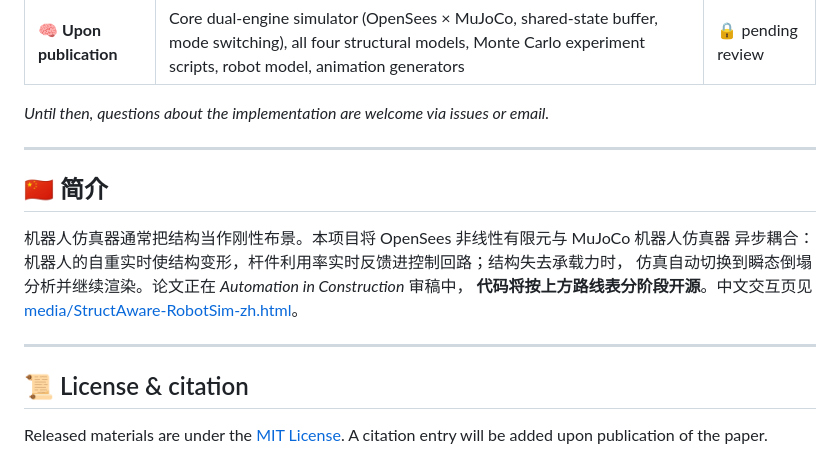
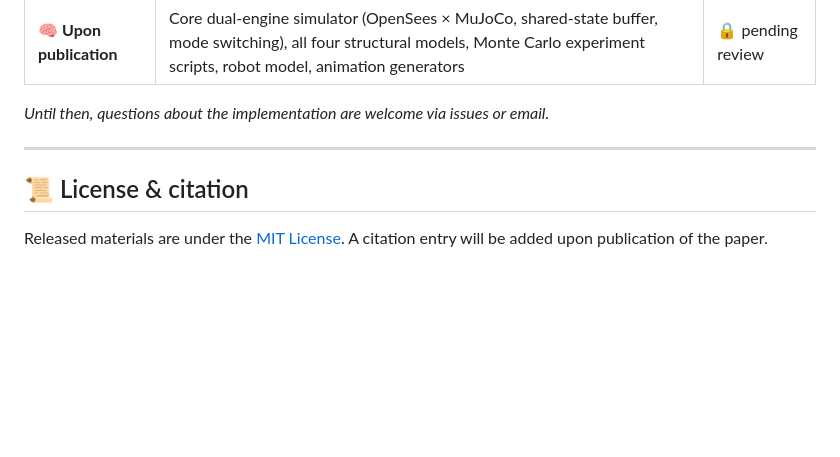
Before and after one commit to lufengWong/StructAware-RobotSim, a Markdown page: README.md, the part around the change. Drawn GitHub-style; blank space fills up the shorter version.

Commit message:
Trim README

```diff
--- a/README.md
+++ b/README.md
@@ -102,16 +102,6 @@ The full stack will be opened here in stages, keeping this repository as the sin
 
 ---
 
-## 🇨🇳 简介
-
-机器人仿真器通常把结构当作刚性布景。本项目将 OpenSees 非线性有限元与 MuJoCo 机器人仿真器
-异步耦合：机器人的自重实时使结构变形，杆件利用率实时反馈进控制回路；结构失去承载力时，
-仿真自动切换到瞬态倒塌分析并继续渲染。论文正在 *Automation in Construction* 审稿中，
-**代码将按上方路线表分阶段开源**。中文交互页见
-[media/StructAware-RobotSim-zh.html](media/StructAware-RobotSim-zh.html)。
-
----
-
 ## 📜 License & citation
 
 Released materials are under the [MIT License](LICENSE). A citation entry will be added upon
```
